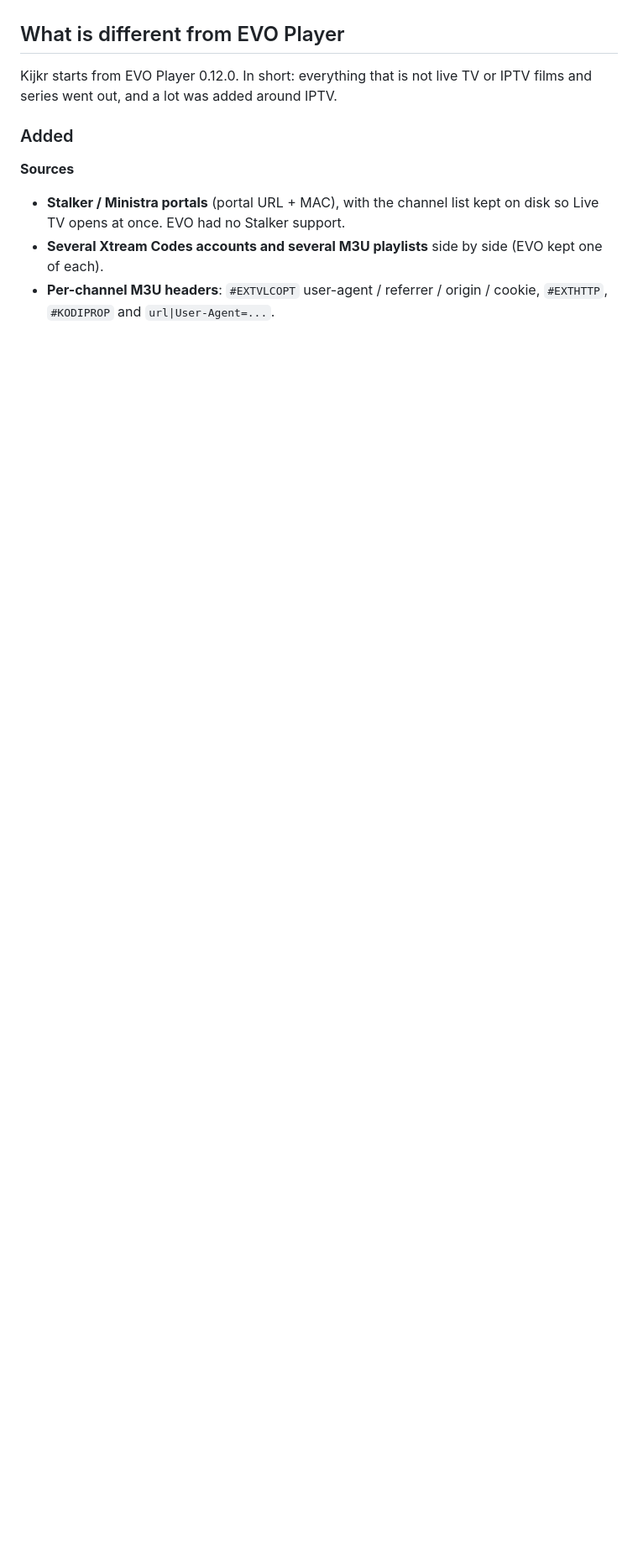
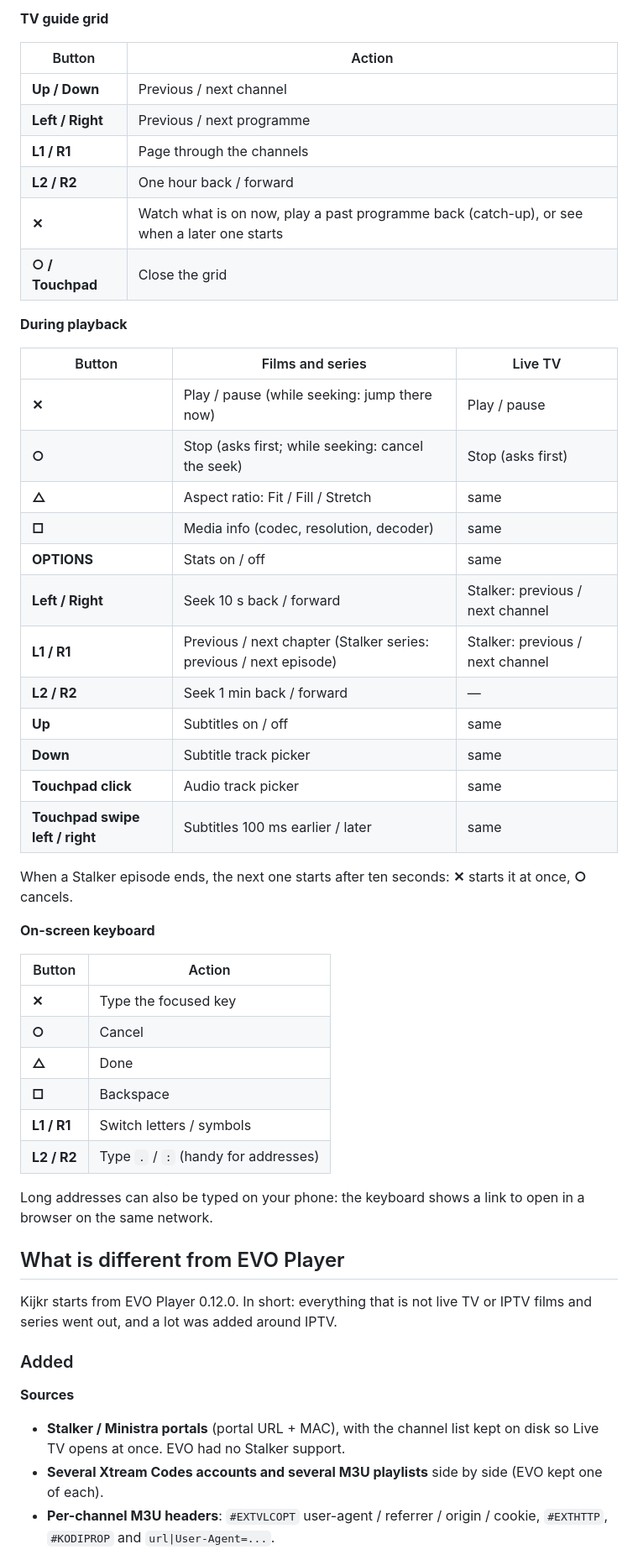
Before and after one commit to Frankybeam/Kijkr, a Markdown page: README.md, the part around one of its changes. Shown at 84% size. Drawn GitHub-style; blank space fills up the shorter version.

Commit message:
README: controls reference, requirements, reporting a problem

```diff
--- a/README.md
+++ b/README.md
@@ -67,3 +101,47 @@ country prefixes like `NL:` and quality tags like `HD`.
+**TV guide grid**
+
+| Button | Action |
+|---|---|
+| **Up / Down** | Previous / next channel |
+| **Left / Right** | Previous / next programme |
+| **L1 / R1** | Page through the channels |
+| **L2 / R2** | One hour back / forward |
+| **✕** | Watch what is on now, play a past programme back (catch-up), or see when a later one starts |
+| **○ / Touchpad** | Close the grid |
+
+**During playback**
+
+| Button | Films and series | Live TV |
+|---|---|---|
+| **✕** | Play / pause (while seeking: jump there now) | Play / pause |
+| **○** | Stop (asks first; while seeking: cancel the seek) | Stop (asks first) |
+| **△** | Aspect ratio: Fit / Fill / Stretch | same |
+| **□** | Media info (codec, resolution, decoder) | same |
+| **OPTIONS** | Stats on / off | same |
+| **Left / Right** | Seek 10 s back / forward | Stalker: previous / next channel |
+| **L1 / R1** | Previous / next chapter (Stalker series: previous / next episode) | Stalker: previous / next channel |
+| **L2 / R2** | Seek 1 min back / forward | — |
+| **Up** | Subtitles on / off | same |
+| **Down** | Subtitle track picker | same |
+| **Touchpad click** | Audio track picker | same |
+| **Touchpad swipe left / right** | Subtitles 100 ms earlier / later | same |
+
+When a Stalker episode ends, the next one starts after ten seconds: **✕**
+starts it at once, **○** cancels.
+
+**On-screen keyboard**
+
+| Button | Action |
+|---|---|
+| **✕** | Type the focused key |
+| **○** | Cancel |
+| **△** | Done |
+| **□** | Backspace |
+| **L1 / R1** | Switch letters / symbols |
+| **L2 / R2** | Type `.` / `:` (handy for addresses) |
+
+Long addresses can also be typed on your phone: the keyboard shows a link to
+open in a browser on the same network.
 
 ## What is different from EVO Player
 
```
Also changed, not shown: other parts of README.md (+59 -4 lines).
